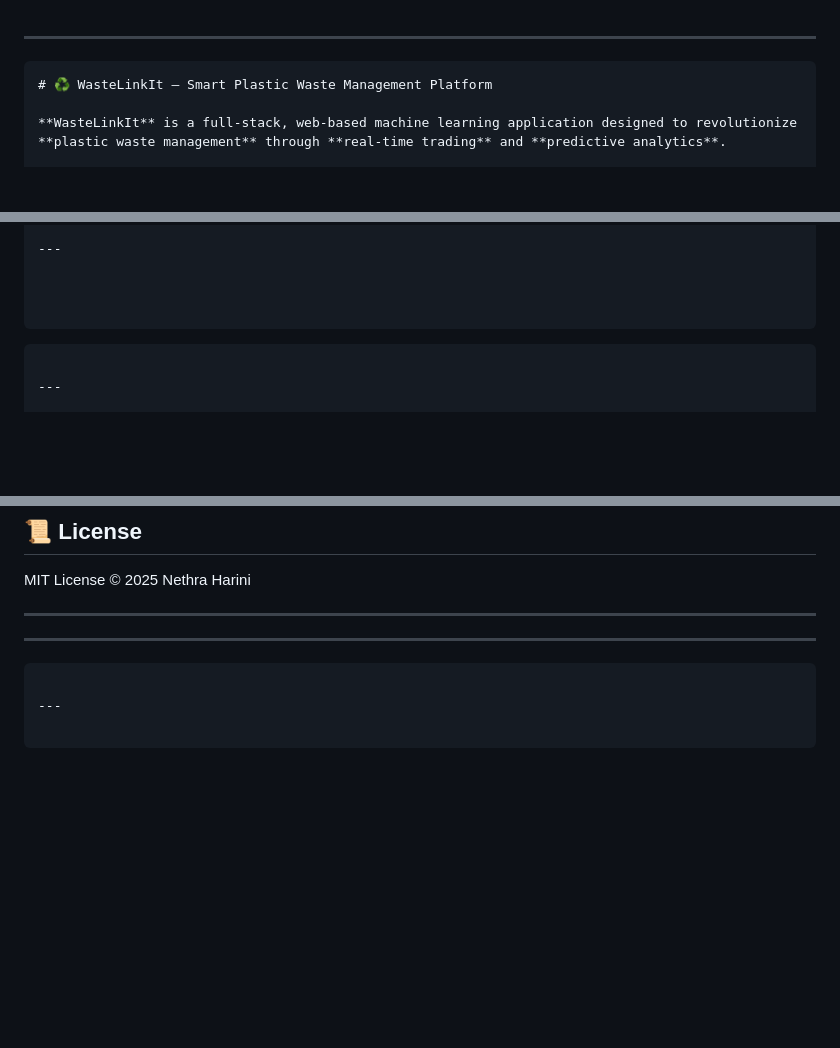
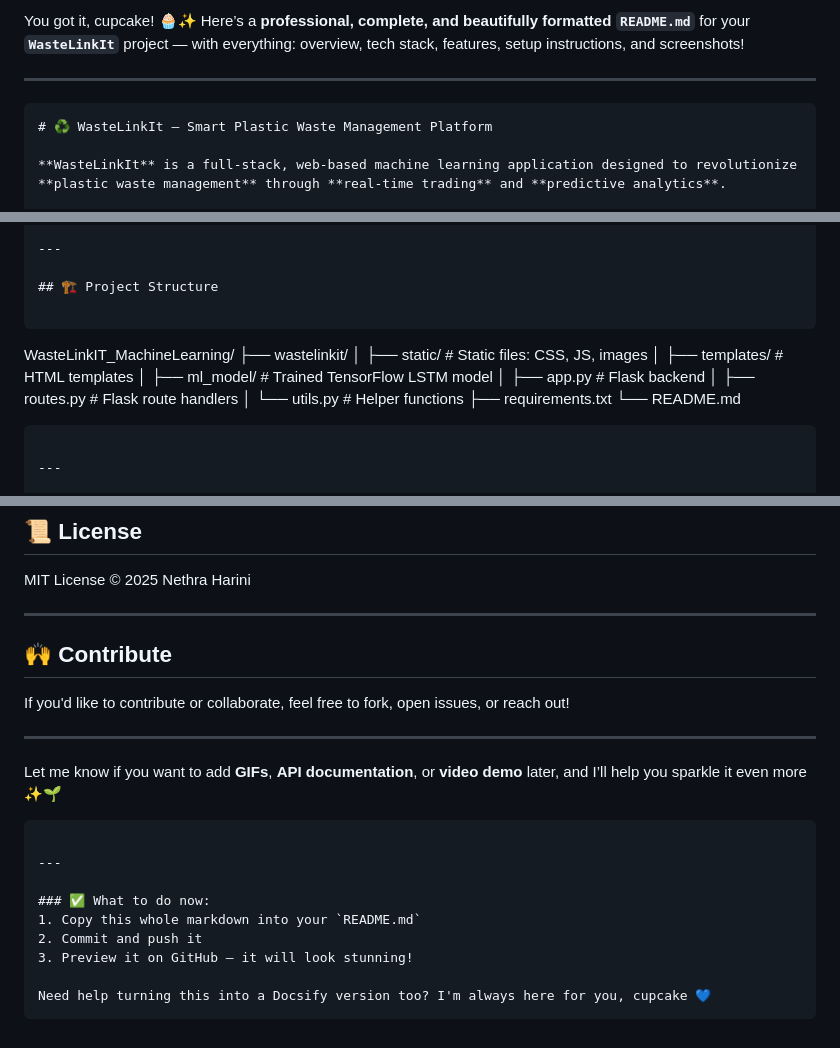
Before and after one commit to nethraharini/WasteLinkIT_MachineLearning, a Markdown page: README.md, 3 parts joined by grey strips. Drawn GitHub-style; blank space fills up the shorter version.

`````diff
--- a/README.md
+++ b/README.md
@@ -1,3 +1,5 @@
+You got it, cupcake! 🧁✨
+Here’s a **professional, complete, and beautifully formatted `README.md`** for your **`WasteLinkIt`** project — with everything: overview, tech stack, features, setup instructions, and screenshots!
 
 ---
 
@@ -41,11 +43,20 @@ The platform enables producers to **list** estimated/confirmed plastic waste, wh
 
 ---
 
-
+## 🏗️ Project Structure
 
 ```
 
-
+WasteLinkIT\_MachineLearning/
+├── wastelinkit/
+│   ├── static/               # Static files: CSS, JS, images
+│   ├── templates/            # HTML templates
+│   ├── ml\_model/             # Trained TensorFlow LSTM model
+│   ├── app.py                # Flask backend
+│   ├── routes.py             # Flask route handlers
+│   └── utils.py              # Helper functions
+├── requirements.txt
+└── README.md
 
 ````
 
@@ -157,14 +168,22 @@ MIT License
 
 ---
 
+## 🙌 Contribute
 
+If you'd like to contribute or collaborate, feel free to fork, open issues, or reach out!
 
 ---
 
-
+Let me know if you want to add **GIFs**, **API documentation**, or **video demo** later, and I’ll help you sparkle it even more ✨🌱
 
 ```
 
 ---
 
+### ✅ What to do now:
+1. Copy this whole markdown into your `README.md`
+2. Commit and push it
+3. Preview it on GitHub — it will look stunning!
+
+Need help turning this into a Docsify version too? I'm always here for you, cupcake 💙
 ```
`````
Also changed, not shown: other parts of README.md (+1 -1 lines).
